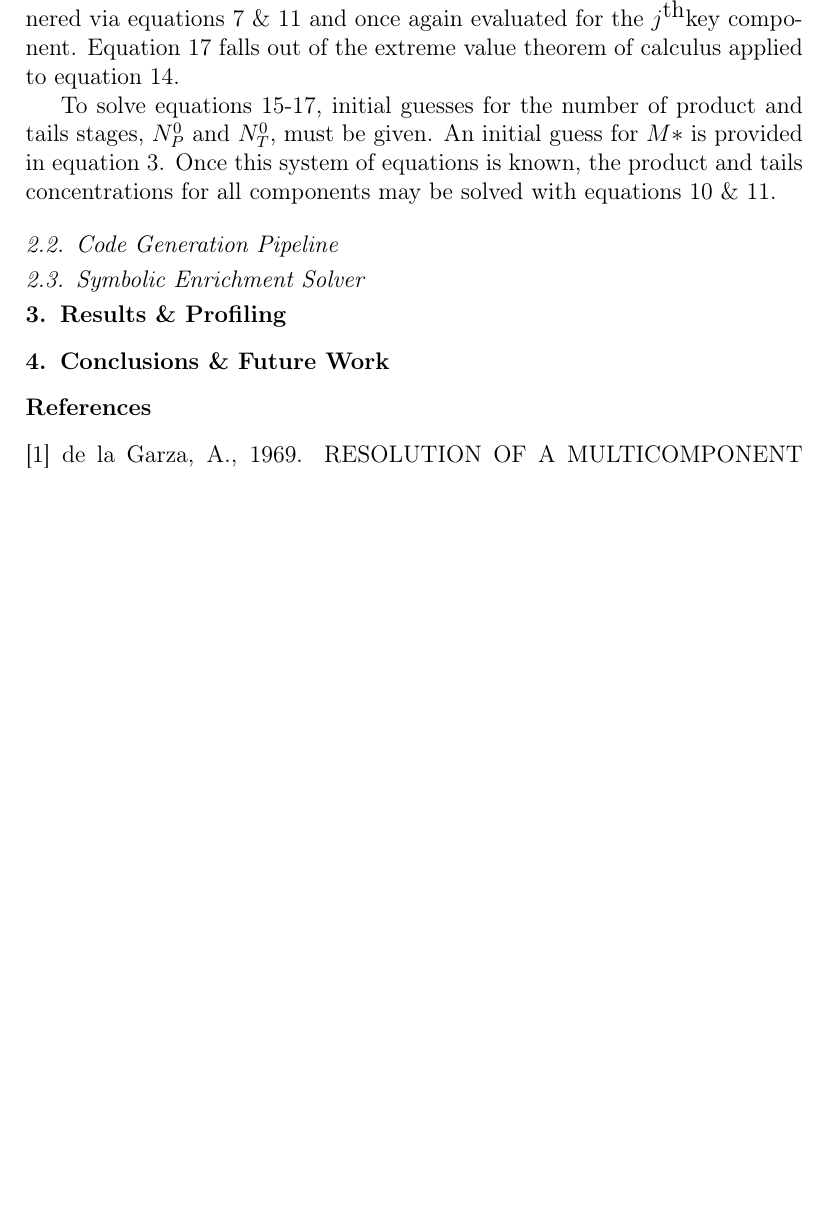
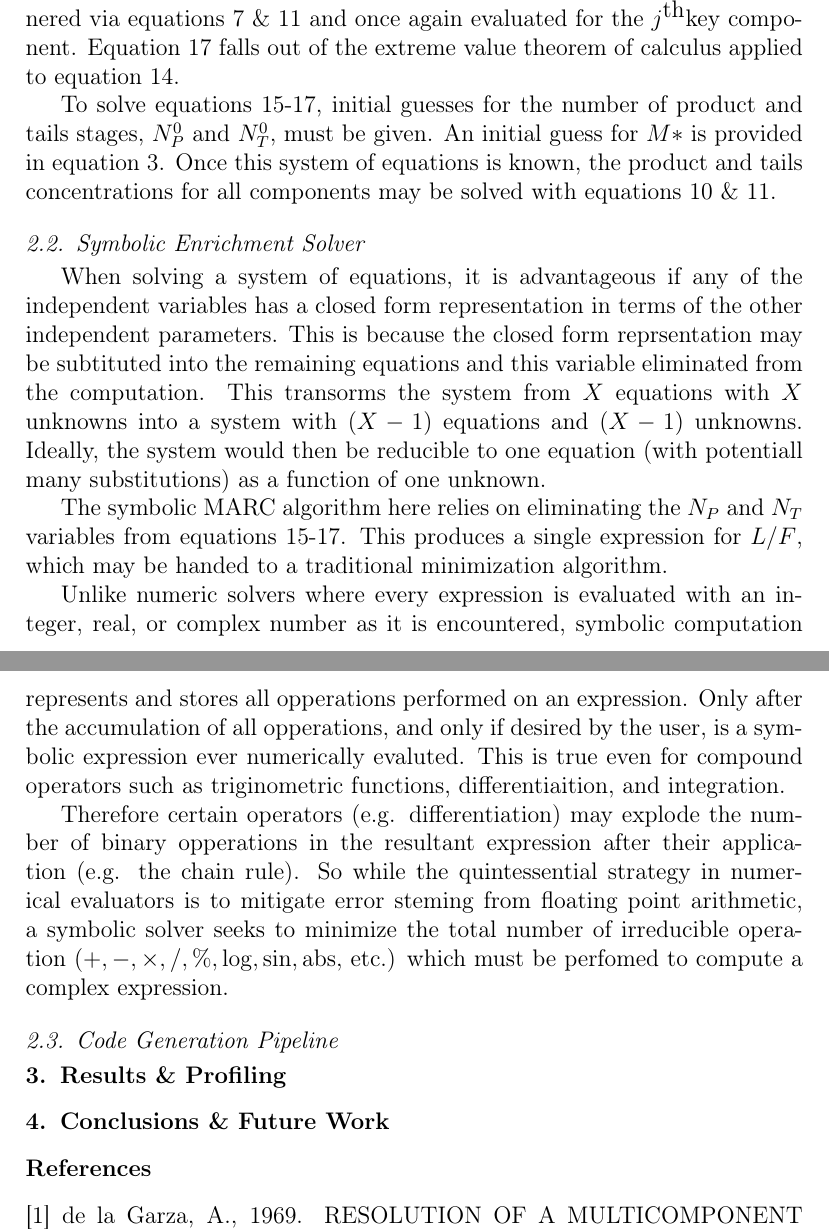
Before and after one commit to scopatz/sme_paper, a LaTeX paper (scopatz_sme.tex): part of page 5 of 6 before the commit and two parts of pages 5 and 6 of 6 after it, the two joined at a grey line, cut so that both start at the same text, the shorter picture padded with empty space. Compiled offline with pdfLaTeX.

Commit message:
Added more text

```diff
--- a/scopatz_sme.tex
+++ b/scopatz_sme.tex
@@ -260,11 +262,37 @@ An initial guess for $M*$ is provided in equation \ref{mstar-guess}.  Once this
 of equations is known, the product and tails concentrations for all components may be
 solved with equations \ref{prod-concentration} \& \ref{tail-concentration}.
 
+\subsection{Symbolic Enrichment Solver}
+\label{sec:symes}
+
+When solving a system of equations, it is advantageous if any of the independent
+variables has a closed form representation in terms of the other independent
+parameters. This is because the closed form reprsentation may be subtituted into
+the remaining equations and this variable eliminated from the computation.  This
+transorms the system from $X$ equations with $X$ unknowns into a system with
+$(X-1)$ equations and $(X-1)$  unknowns.  Ideally, the system would then be reducible
+to one equation (with potentiall many substitutions) as a function of one unknown.
+
+The symbolic MARC algorithm here relies on eliminating the $N_P$ and $N_T$ variables
+from equations \ref{prod-constraint}-\ref{minlt-constraint}. This produces a single
+expression for $L/F$, which may be handed to a traditional minimization algorithm.
+
+Unlike numeric solvers where every expression is evaluated with an integer, real, or
+complex number as it is encountered, symbolic computation represents and stores all
+opperations performed on an expression.  Only after the accumulation of all
+opperations, and only if desired by the user, is a symbolic expression ever numerically
+evaluted.  This is true even for compound operators such as triginometric functions,
+differentiaition, and integration.
+
+Therefore certain operators (e.g. differentiation) may explode the number of binary
+opperations in the resultant expression after their application (e.g. the chain rule).
+So while the quintessential strategy in numerical evaluators is to mitigate error
+steming from floating point arithmetic, a symbolic solver seeks to minimize the total
+number of irreducible operation ($+, -, \times, /, \%, \log, \sin, \mbox{abs},$ etc.)
+which must be perfomed to compute a complex expression.
+
 \subsection{Code Generation Pipeline}
 \label{sec:codegen}
-
-\subsection{Symbolic Enrichment Solver}
-\label{sec:symes}
 
 \section{Results \& Profiling}
 \label{sec:res}
```
Also changed, not shown: scopatz_sme.tex (14 more changed lines).
